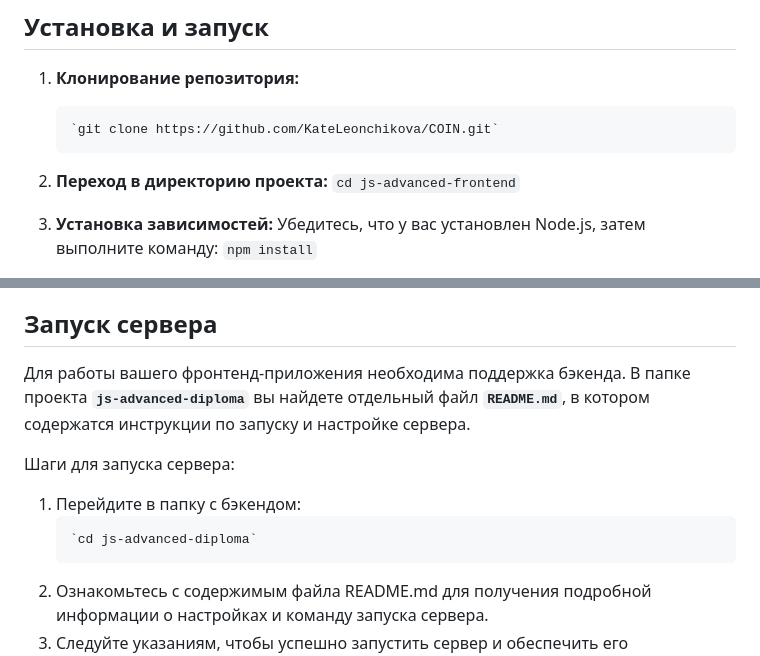
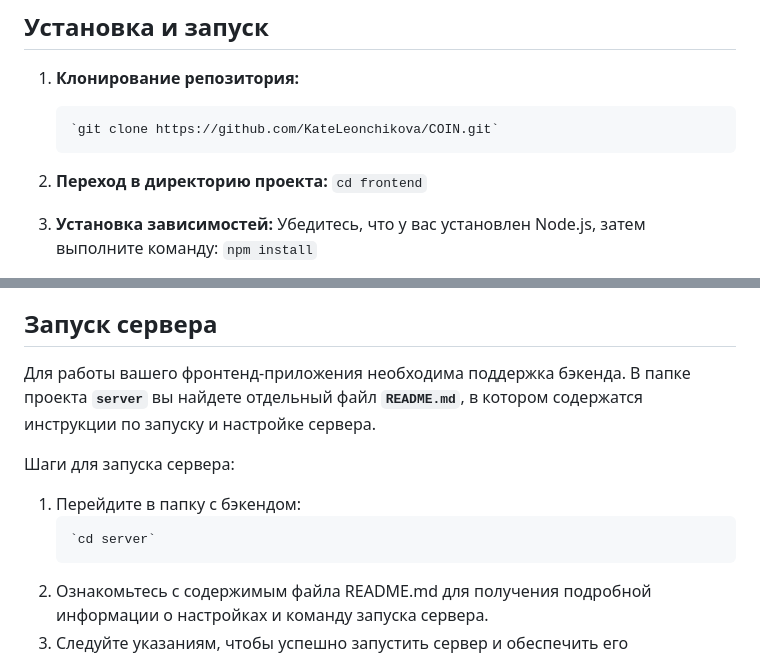
Before and after one commit to KateLeonchikova/COIN_Bank, a Markdown page: frontend/README.md, 2 parts joined by grey strips. GitHub-like rendering.

````diff
--- a/frontend/README.md
+++ b/frontend/README.md
@@ -82,7 +82,7 @@
    `git clone https://github.com/KateLeonchikova/COIN.git`
    ```
 2. **Переход в директорию проекта:**
-   `cd js-advanced-frontend`
+   `cd frontend`
 
 3. **Установка зависимостей:**
    Убедитесь, что у вас установлен Node.js, затем выполните команду:
@@ -99,13 +99,13 @@
 
 ## Запуск сервера
 
-Для работы вашего фронтенд-приложения необходима поддержка бэкенда. В папке проекта **`js-advanced-diploma`** вы найдете отдельный файл **`README.md`**, в котором содержатся инструкции по запуску и настройке сервера.
+Для работы вашего фронтенд-приложения необходима поддержка бэкенда. В папке проекта **`server`** вы найдете отдельный файл **`README.md`**, в котором содержатся инструкции по запуску и настройке сервера.
 
 Шаги для запуска сервера:
 
 1. Перейдите в папку с бэкендом:
    ```bash
-   `cd js-advanced-diploma`
+   `cd server`
    ```
 2. Ознакомьтесь с содержимым файла README.md для получения подробной информации о настройках и команду запуска сервера.
 3. Следуйте указаниям, чтобы успешно запустить сервер и обеспечить его взаимодействие с вашим фронтенд-приложением.
````
